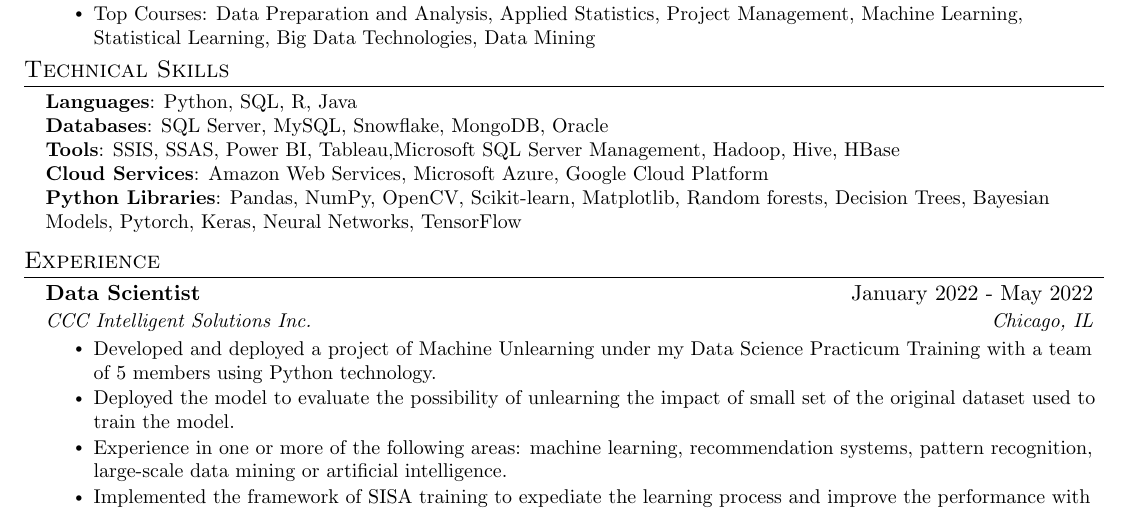
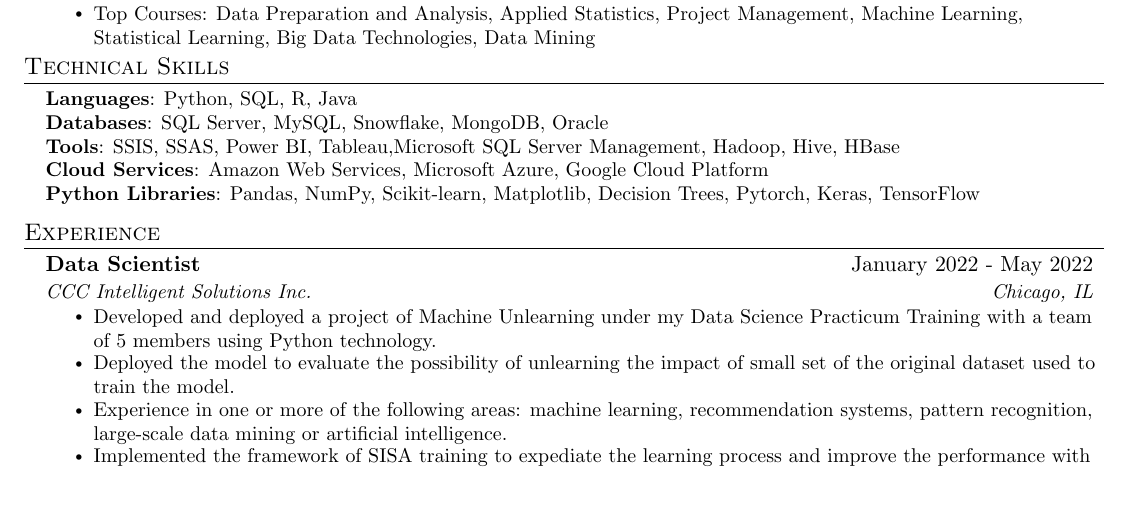
Before and after one commit to bhavi-shah/Resume, a LaTeX CV (Resume.tex): part of page 1 of 2 before the commit and part of the page after it, cut so that both start at the same text. Compiled offline with pdfLaTeX.

Commit message:
update: techincal skillls

```diff
--- a/Resume.tex
+++ b/Resume.tex
@@ -134,7 +134,7 @@
      \textbf{Databases}{: SQL Server, MySQL, Snowflake, MongoDB, Oracle} \\
      \textbf{Tools}{: SSIS, SSAS, Power BI, Tableau,Microsoft SQL Server Management, Hadoop, Hive, HBase } \\
      \textbf{Cloud Services}{: Amazon Web Services, Microsoft Azure, Google Cloud Platform} \\
-      \textbf{Python Libraries}{: Pandas, NumPy, OpenCV, Scikit-learn, Matplotlib, Random forests, Decision Trees, Bayesian Models, Pytorch, Keras, Neural Networks, TensorFlow} \\
+      \textbf{Python Libraries}{: Pandas, NumPy, Scikit-learn, Matplotlib, Decision Trees, Pytorch, Keras, TensorFlow} \\
 
     }}
  \end{itemize}
```
